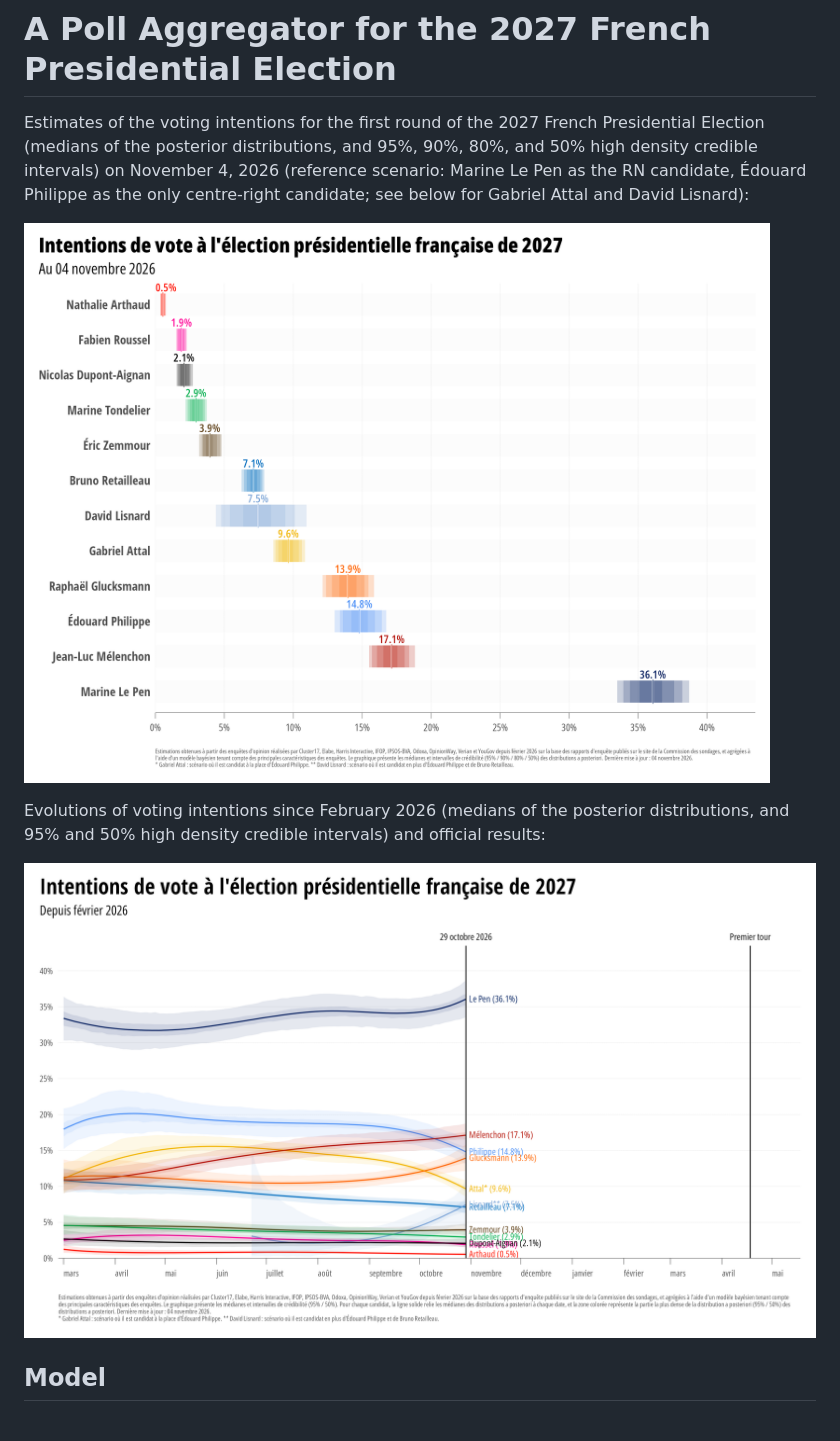
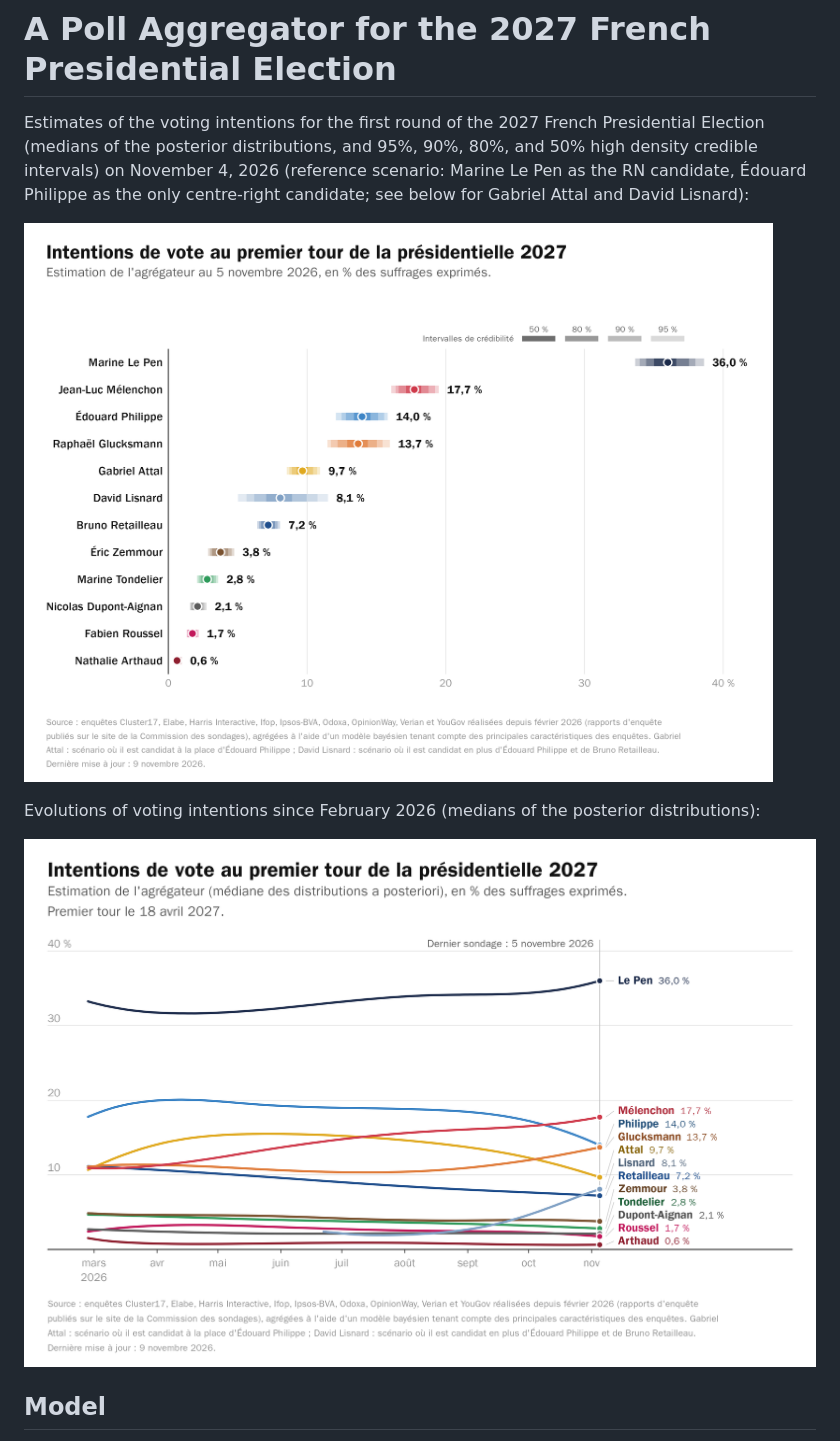
Before and after one commit to flavienganter/polls-2027-election, a Markdown page: README.md, the part around the change. Rendered like a GitHub page; pictures changed too: polls_france27_evolution.png, polls_france27_latest.png.

Commit message:
update w/ harris poll (11/5); update graph design

```diff
--- a/README.md
+++ b/README.md
@@ -4,7 +4,7 @@ Estimates of the voting intentions for the first round of the 2027 French Presid
 
 ![](https://github.com/flavienganter/polls-2027-election/blob/main/polls_france27_latest.png?raw=true)
 
-Evolutions of voting intentions since February 2026 (medians of the posterior distributions, and 95% and 50% high density credible intervals) and official results:
+Evolutions of voting intentions since February 2026 (medians of the posterior distributions):
 
 ![](https://github.com/flavienganter/polls-2027-election/blob/main/polls_france27_evolution.png?raw=true)
 
```
Also changed, not shown: 17 other files.
